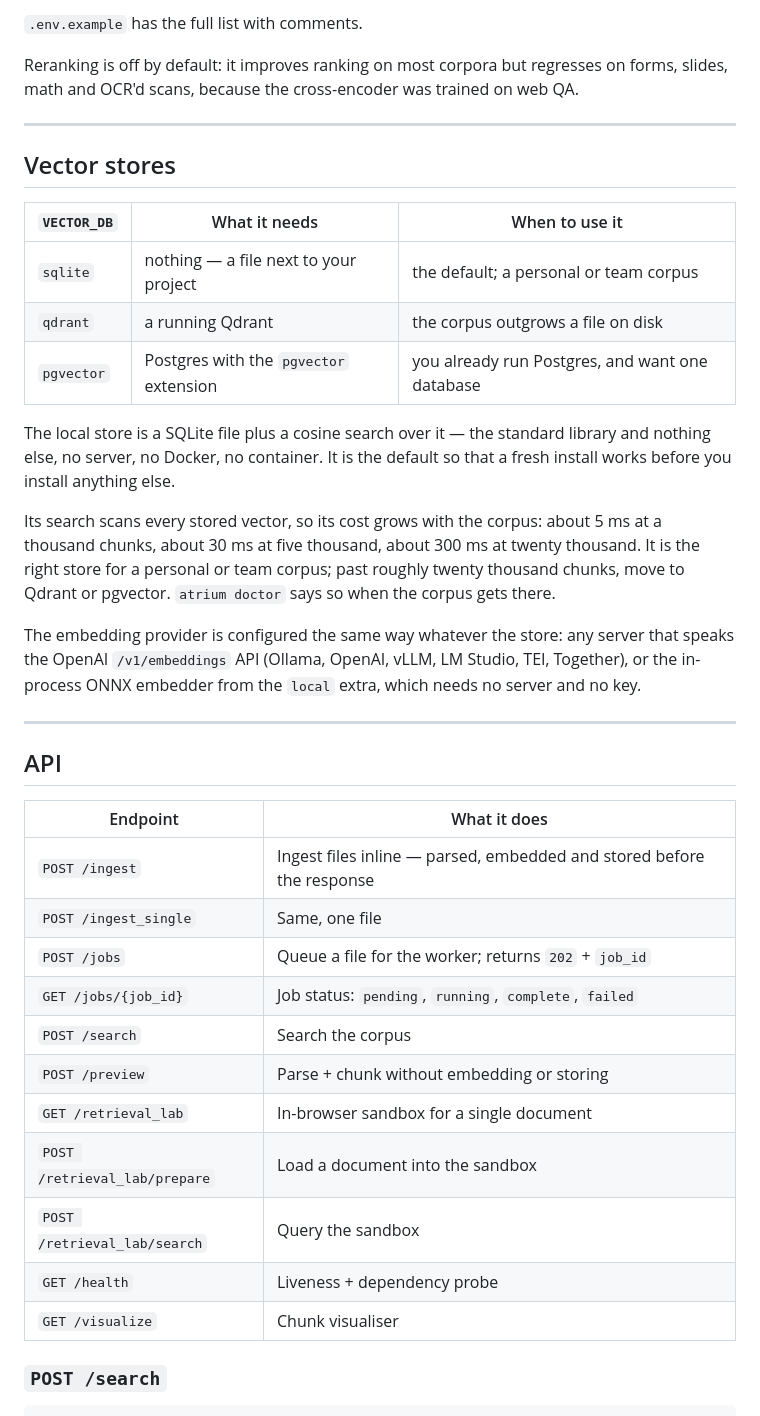
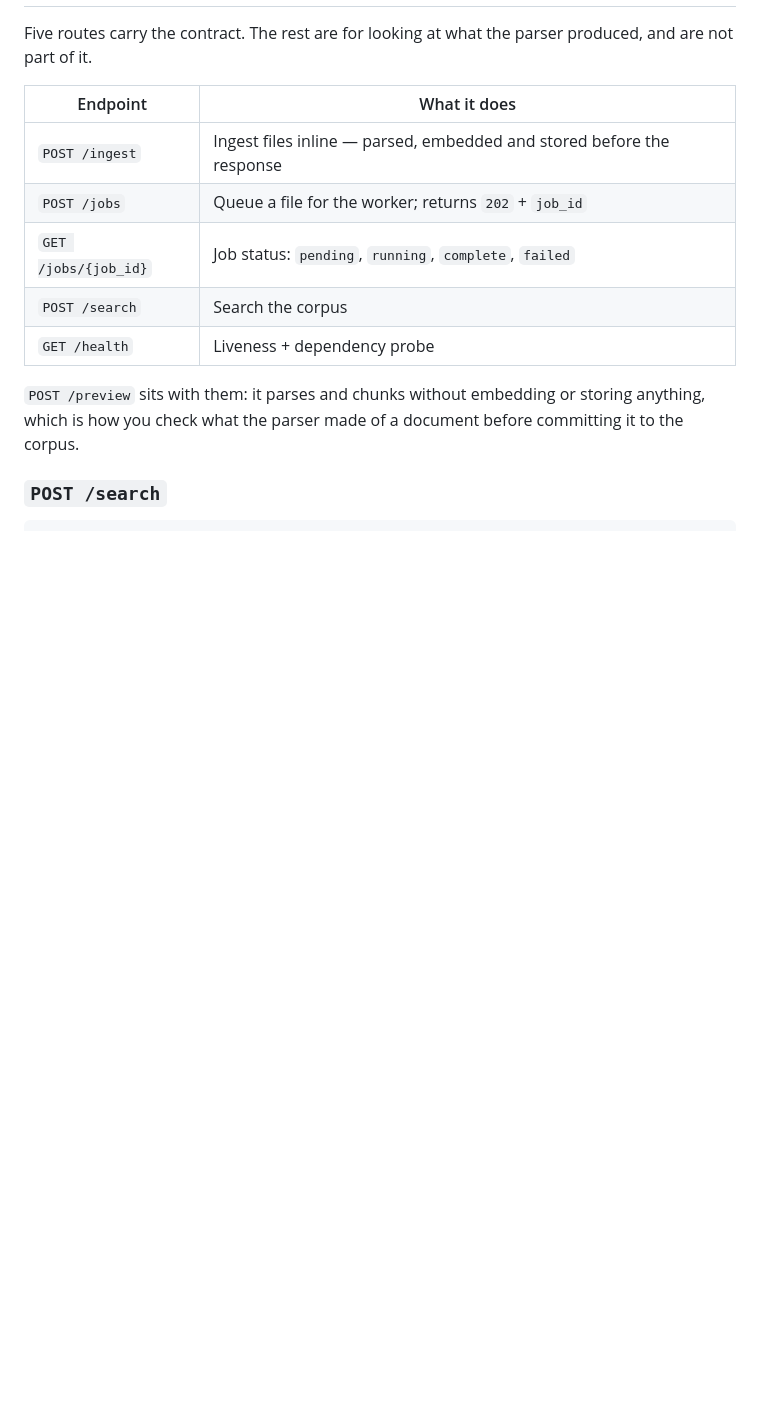
Before and after one commit to yash-0503/atrium-rag, a Markdown page: README.md, the part around one of its changes. Drawn GitHub-style; blank space fills up the shorter version.

```diff
--- a/README.md
+++ b/README.md
@@ -148,52 +140,17 @@ variable beats `.env`, and `.env` beats the built-in default.
-`.env.example` has the full list with comments.
-
-Reranking is off by default: it improves ranking on most corpora but
-regresses on forms, slides, math and OCR'd scans, because the
-cross-encoder was trained on web QA.
-
----
-
-## Vector stores
-
-| `VECTOR_DB` | What it needs | When to use it |
-|---|---|---|
-| `sqlite` | nothing — a file next to your project | the default; a personal or team corpus |
-| `qdrant` | a running Qdrant | the corpus outgrows a file on disk |
-| `pgvector` | Postgres with the `pgvector` extension | you already run Postgres, and want one database |
-
-The local store is a SQLite file plus a cosine search over it — the
-standard library and nothing else, no server, no Docker, no container.
-It is the default so that a fresh install works before you install
-anything else.
-
-Its search scans every stored vector, so its cost grows with the
-corpus: about 5 ms at a thousand chunks, about 30 ms at five thousand,
-about 300 ms at twenty thousand. It is the right store for a personal
-or team corpus; past roughly twenty thousand chunks, move to Qdrant or
-pgvector. `atrium doctor` says so when the corpus gets there.
-
-The embedding provider is configured the same way whatever the store:
-any server that speaks the OpenAI `/v1/embeddings` API (Ollama, OpenAI,
-vLLM, LM Studio, TEI, Together), or the in-process ONNX embedder from
-the `local` extra, which needs no server and no key.
-
----
-
-## API
+Five routes carry the contract. The rest are for looking at what the
+parser produced, and are not part of it.
 
 | Endpoint | What it does |
 |---|---|
 | `POST /ingest` | Ingest files inline — parsed, embedded and stored before the response |
-| `POST /ingest_single` | Same, one file |
 | `POST /jobs` | Queue a file for the worker; returns `202` + `job_id` |
 | `GET /jobs/{job_id}` | Job status: `pending`, `running`, `complete`, `failed` |
 | `POST /search` | Search the corpus |
-| `POST /preview` | Parse + chunk without embedding or storing |
-| `GET /retrieval_lab` | In-browser sandbox for a single document |
-| `POST /retrieval_lab/prepare` | Load a document into the sandbox |
-| `POST /retrieval_lab/search` | Query the sandbox |
 | `GET /health` | Liveness + dependency probe |
-| `GET /visualize` | Chunk visualiser |
+
+`POST /preview` sits with them: it parses and chunks without embedding
+or storing anything, which is how you check what the parser made of a
+document before committing it to the corpus.
 
 ### `POST /search`
 
```
Also changed, not shown: other parts of README.md (+149 -76 lines), docs/images/visualize.gif (added), 1 other file.
